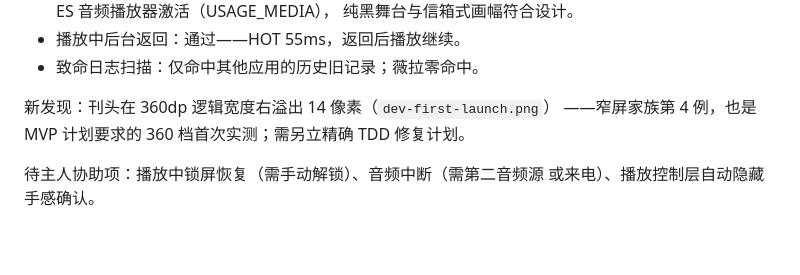
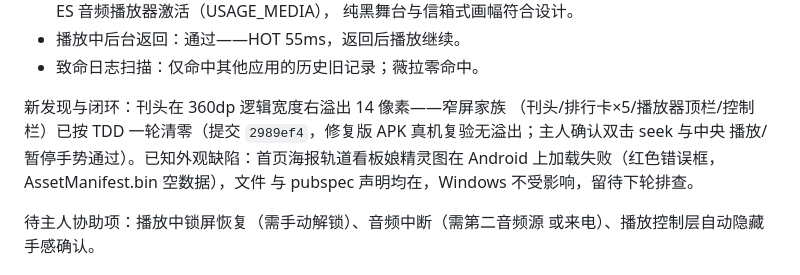
Before and after one commit to nina27486486/weila, a Markdown page: docs/ANDROID_RUNTIME_ACCEPTANCE_REPORT_API36.md, the part around the change. Drawn GitHub-style; blank space fills up the shorter version.

Commit message:
docs(android): 360dp overflow family cleared on device

```diff
--- a/docs/ANDROID_RUNTIME_ACCEPTANCE_REPORT_API36.md
+++ b/docs/ANDROID_RUNTIME_ACCEPTANCE_REPORT_API36.md
@@ -123,9 +123,12 @@ lifecycle-results.txt 与截图序列）。
 - 播放中后台返回：通过——HOT 55ms，返回后播放继续。
 - 致命日志扫描：仅命中其他应用的历史旧记录；薇拉零命中。
 
-新发现：刊头在 360dp 逻辑宽度右溢出 14 像素（`dev-first-launch.png`）
-——窄屏家族第 4 例，也是 MVP 计划要求的 360 档首次实测；需另立精确
-TDD 修复计划。
+新发现与闭环：刊头在 360dp 逻辑宽度右溢出 14 像素——窄屏家族
+（刊头/排行卡×5/播放器顶栏/控制栏）已按 TDD 一轮清零（提交
+`2989ef4`，修复版 APK 真机复验无溢出；主人确认双击 seek 与中央
+播放/暂停手势通过）。已知外观缺陷：首页海报轨道看板娘精灵图在
+Android 上加载失败（红色错误框，AssetManifest.bin 空数据），文件
+与 pubspec 声明均在，Windows 不受影响，留待下轮排查。
 
 待主人协助项：播放中锁屏恢复（需手动解锁）、音频中断（需第二音频源
 或来电）、播放控制层自动隐藏手感确认。
```
